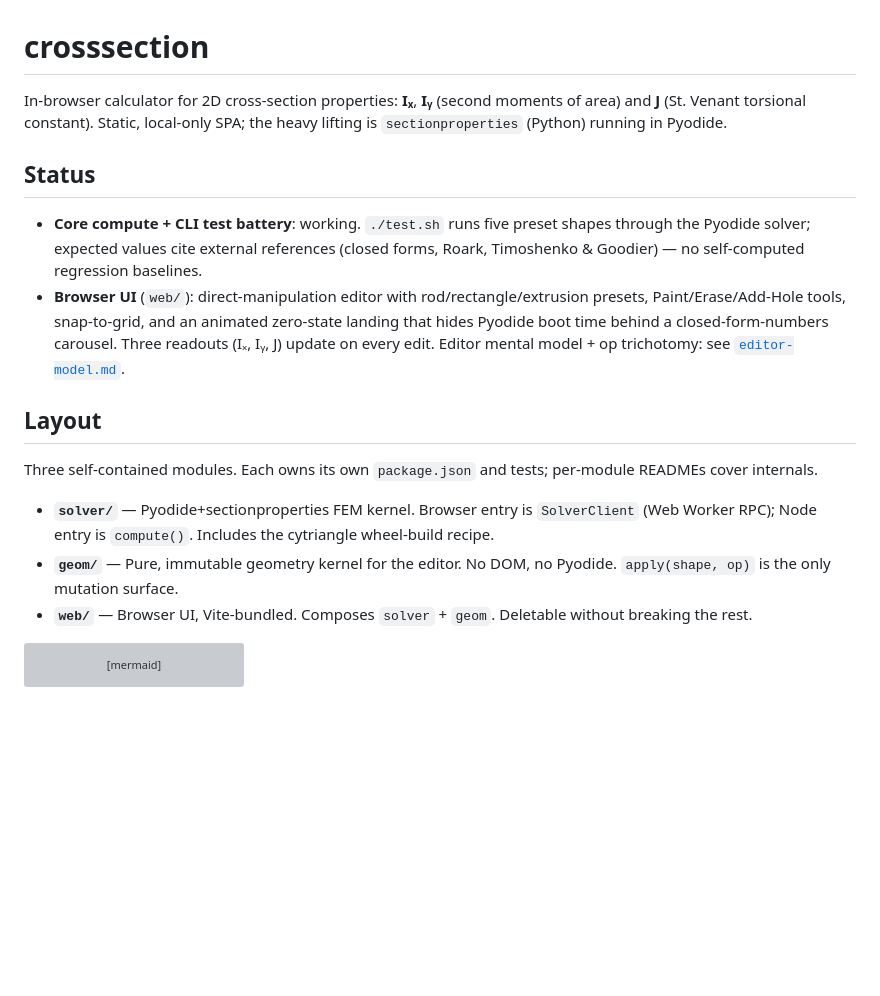
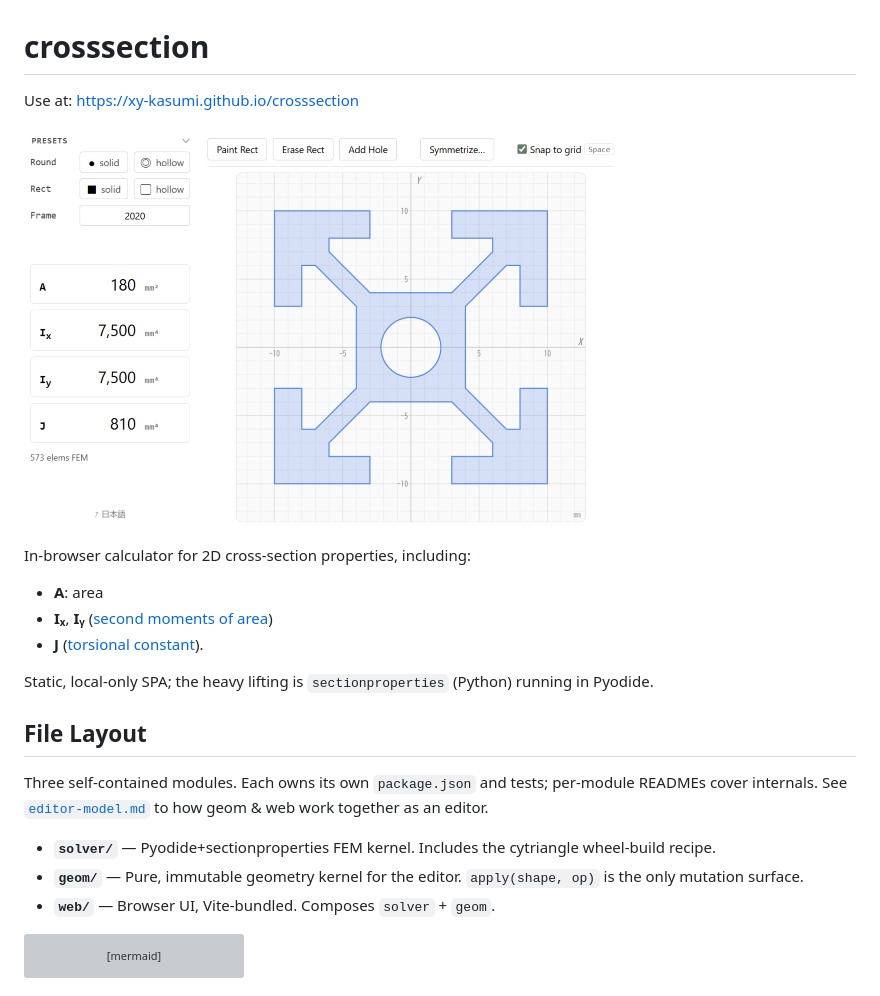
Before and after one commit to xy-kasumi/crosssection, a Markdown page: README.md, the part around the change. GitHub-like rendering; pictures changed too: screenshot.png (added); blank space fills up the shorter version; grey boxes are pictures that could not be loaded.

````diff
--- a/README.md
+++ b/README.md
@@ -1,19 +1,24 @@
 # crosssection
 
-In-browser calculator for 2D cross-section properties: **Iₓ**, **Iᵧ** (second moments of area) and **J** (St. Venant torsional constant). Static, local-only SPA; the heavy lifting is `sectionproperties` (Python) running in Pyodide.
+Use at: https://xy-kasumi.github.io/crosssection
 
-## Status
+![Screenshot](./screenshot.png)
 
-- **Core compute + CLI test battery**: working. `./test.sh` runs five preset shapes through the Pyodide solver; expected values cite external references (closed forms, Roark, Timoshenko & Goodier) — no self-computed regression baselines.
-- **Browser UI** (`web/`): direct-manipulation editor with rod/rectangle/extrusion presets, Paint/Erase/Add-Hole tools, snap-to-grid, and an animated zero-state landing that hides Pyodide boot time behind a closed-form-numbers carousel. Three readouts (Iₓ, Iᵧ, J) update on every edit. Editor mental model + op trichotomy: see [`editor-model.md`](editor-model.md).
+In-browser calculator for 2D cross-section properties, including:
+* **A**: area
+* **Iₓ**, **Iᵧ** ([second moments of area](https://en.wikipedia.org/wiki/Second_moment_of_area))
+* **J** ([torsional constant](https://en.wikipedia.org/wiki/Torsion_constant)).
 
-## Layout
+Static, local-only SPA; the heavy lifting is `sectionproperties` (Python) running in Pyodide.
+
+## File Layout
 
 Three self-contained modules. Each owns its own `package.json` and tests; per-module READMEs cover internals.
+See [`editor-model.md`](editor-model.md) to how geom & web work together as an editor.
 
-- **`solver/`** — Pyodide+sectionproperties FEM kernel. Browser entry is `SolverClient` (Web Worker RPC); Node entry is `compute()`. Includes the cytriangle wheel-build recipe.
-- **`geom/`** — Pure, immutable geometry kernel for the editor. No DOM, no Pyodide. `apply(shape, op)` is the only mutation surface.
-- **`web/`** — Browser UI, Vite-bundled. Composes `solver` + `geom`. Deletable without breaking the rest.
+- **`solver/`** — Pyodide+sectionproperties FEM kernel. Includes the cytriangle wheel-build recipe.
+- **`geom/`** — Pure, immutable geometry kernel for the editor. `apply(shape, op)` is the only mutation surface.
+- **`web/`** — Browser UI, Vite-bundled. Composes `solver` + `geom`.
 
 ```mermaid
 flowchart LR
````
